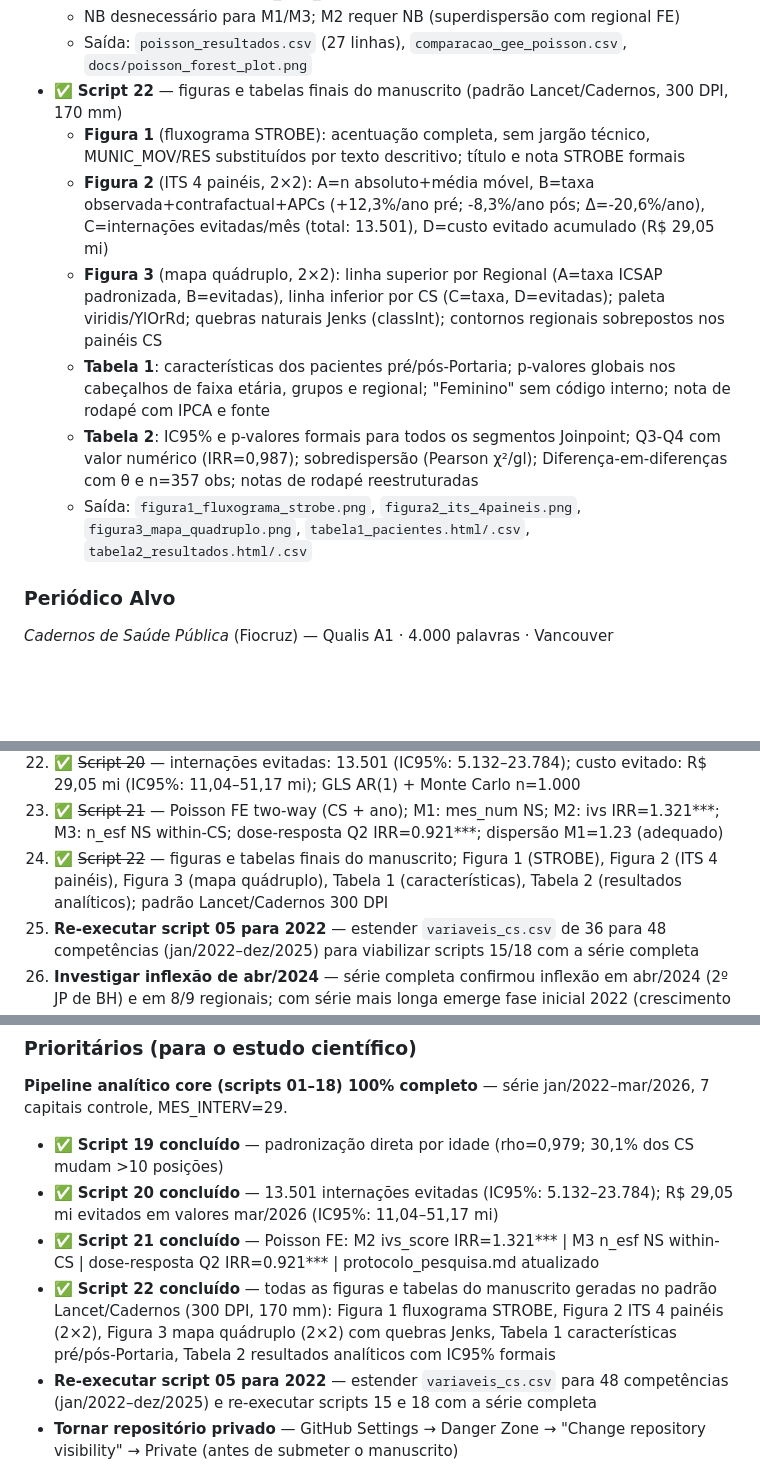
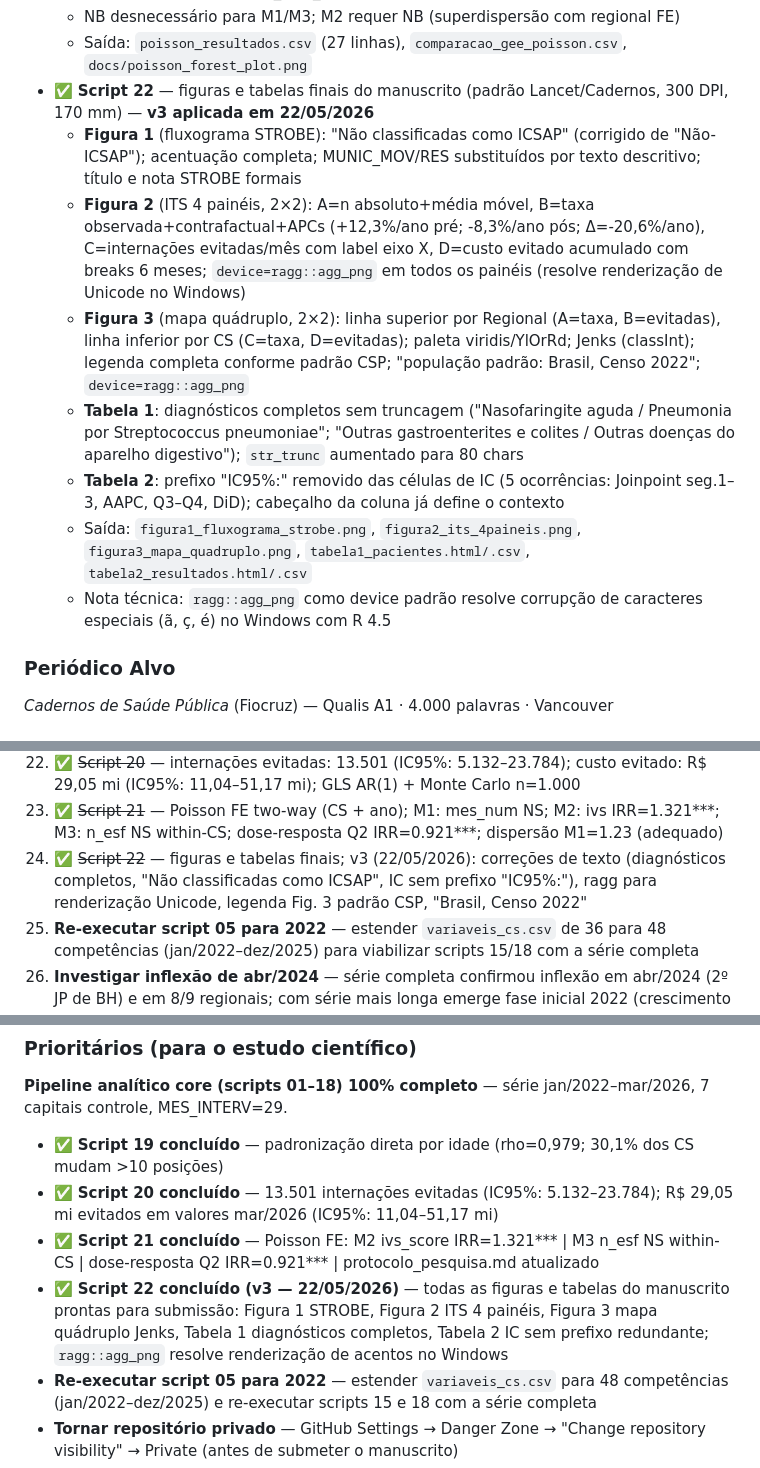
Before and after one commit to Brunoavfer/sihsus-icsap-bh, a Markdown page: CLAUDE.md, 3 parts joined by grey strips. Rendered like a GitHub page; blank space fills up the shorter version.

Commit message:
Atualiza CLAUDE.md — correções v3 script 22 (22/05/2026)
Registra em scripts concluídos, próximos passos e prioritários:
ragg, diagnósticos completos, "Não classificadas como ICSAP",
IC sem prefixo, legenda Fig. 3 CSP, "Brasil, Censo 2022".

Co-Authored-By: Claude Sonnet 4.6 <noreply@anthropic.com>

```diff
--- a/CLAUDE.md
+++ b/CLAUDE.md
@@ -388,13 +388,14 @@ Taxa ICSAP **bruta** por 10.000 habitantes, por área de abrangência de CS. **N
   - Comparação GEE vs Poisson FE: ivs_score muda de 0.870 NS (GEE) → 1.321*** (Poisson FE regional); pct_sem_saneamento IRR≈0.968 em ambos (consistente)
   - NB desnecessário para M1/M3; M2 requer NB (superdispersão com regional FE)
   - Saída: `poisson_resultados.csv` (27 linhas), `comparacao_gee_poisson.csv`, `docs/poisson_forest_plot.png`
-- ✅ **Script 22** — figuras e tabelas finais do manuscrito (padrão Lancet/Cadernos, 300 DPI, 170 mm)
-  - **Figura 1** (fluxograma STROBE): acentuação completa, sem jargão técnico, MUNIC_MOV/RES substituídos por texto descritivo; título e nota STROBE formais
-  - **Figura 2** (ITS 4 painéis, 2×2): A=n absoluto+média móvel, B=taxa observada+contrafactual+APCs (+12,3%/ano pré; -8,3%/ano pós; Δ=-20,6%/ano), C=internações evitadas/mês (total: 13.501), D=custo evitado acumulado (R$ 29,05 mi)
-  - **Figura 3** (mapa quádruplo, 2×2): linha superior por Regional (A=taxa ICSAP padronizada, B=evitadas), linha inferior por CS (C=taxa, D=evitadas); paleta viridis/YlOrRd; quebras naturais Jenks (classInt); contornos regionais sobrepostos nos painéis CS
-  - **Tabela 1**: características dos pacientes pré/pós-Portaria; p-valores globais nos cabeçalhos de faixa etária, grupos e regional; "Feminino" sem código interno; nota de rodapé com IPCA e fonte
-  - **Tabela 2**: IC95% e p-valores formais para todos os segmentos Joinpoint; Q3-Q4 com valor numérico (IRR=0,987); sobredispersão (Pearson χ²/gl); Diferença-em-diferenças com θ e n=357 obs; notas de rodapé reestruturadas
+- ✅ **Script 22** — figuras e tabelas finais do manuscrito (padrão Lancet/Cadernos, 300 DPI, 170 mm) — **v3 aplicada em 22/05/2026**
+  - **Figura 1** (fluxograma STROBE): "Não classificadas como ICSAP" (corrigido de "Não-ICSAP"); acentuação completa; MUNIC_MOV/RES substituídos por texto descritivo; título e nota STROBE formais
+  - **Figura 2** (ITS 4 painéis, 2×2): A=n absoluto+média móvel, B=taxa observada+contrafactual+APCs (+12,3%/ano pré; -8,3%/ano pós; Δ=-20,6%/ano), C=internações evitadas/mês com label eixo X, D=custo evitado acumulado com breaks 6 meses; `device=ragg::agg_png` em todos os painéis (resolve renderização de Unicode no Windows)
+  - **Figura 3** (mapa quádruplo, 2×2): linha superior por Regional (A=taxa, B=evitadas), linha inferior por CS (C=taxa, D=evitadas); paleta viridis/YlOrRd; Jenks (classInt); legenda completa conforme padrão CSP; "população padrão: Brasil, Censo 2022"; `device=ragg::agg_png`
+  - **Tabela 1**: diagnósticos completos sem truncagem ("Nasofaringite aguda / Pneumonia por Streptococcus pneumoniae"; "Outras gastroenterites e colites / Outras doenças do aparelho digestivo"); `str_trunc` aumentado para 80 chars
+  - **Tabela 2**: prefixo "IC95%:" removido das células de IC (5 ocorrências: Joinpoint seg.1–3, AAPC, Q3–Q4, DiD); cabeçalho da coluna já define o contexto
   - Saída: `figura1_fluxograma_strobe.png`, `figura2_its_4paineis.png`, `figura3_mapa_quadruplo.png`, `tabela1_pacientes.html/.csv`, `tabela2_resultados.html/.csv`
+  - Nota técnica: `ragg::agg_png` como device padrão resolve corrupção de caracteres especiais (ã, ç, é) no Windows com R 4.5
 
 ### Periódico Alvo
 
@@ -434,7 +435,7 @@ Taxa ICSAP **bruta** por 10.000 habitantes, por área de abrangência de CS. **N
 21. ✅ ~~Script 19~~ — padronização direta por idade concluída; rho=0,979; 30,1% dos CS mudam >10 posições no ranking
 22. ✅ ~~Script 20~~ — internações evitadas: 13.501 (IC95%: 5.132–23.784); custo evitado: R$ 29,05 mi (IC95%: 11,04–51,17 mi); GLS AR(1) + Monte Carlo n=1.000
 23. ✅ ~~Script 21~~ — Poisson FE two-way (CS + ano); M1: mes_num NS; M2: ivs IRR=1.321***; M3: n_esf NS within-CS; dose-resposta Q2 IRR=0.921***; dispersão M1=1.23 (adequado)
-24. ✅ ~~Script 22~~ — figuras e tabelas finais do manuscrito; Figura 1 (STROBE), Figura 2 (ITS 4 painéis), Figura 3 (mapa quádruplo), Tabela 1 (características), Tabela 2 (resultados analíticos); padrão Lancet/Cadernos 300 DPI
+24. ✅ ~~Script 22~~ — figuras e tabelas finais; v3 (22/05/2026): correções de texto (diagnósticos completos, "Não classificadas como ICSAP", IC sem prefixo "IC95%:"), ragg para renderização Unicode, legenda Fig. 3 padrão CSP, "Brasil, Censo 2022"
 25. **Re-executar script 05 para 2022** — estender `variaveis_cs.csv` de 36 para 48 competências (jan/2022–dez/2025) para viabilizar scripts 15/18 com a série completa
 26. **Investigar inflexão de abr/2024** — série completa confirmou inflexão em abr/2024 (2º JP de BH) e em 8/9 regionais; com série mais longa emerge fase inicial 2022 (crescimento lento +1,2%/ano) → aceleração 2023 (+22,9%/ano) → queda pós-Portaria (-11,2%/ano); checar se aceleração de 2023 tem causa identificável (codificação SIHSUS? pressão de demanda reprimida?)
 27. **Redigir manuscrito** para submissão ao *Cadernos de Saúde Pública* (meta: jan/2027)
@@ -450,7 +451,7 @@ Taxa ICSAP **bruta** por 10.000 habitantes, por área de abrangência de CS. **N
 - ✅ **Script 19 concluído** — padronização direta por idade (rho=0,979; 30,1% dos CS mudam >10 posições)
 - ✅ **Script 20 concluído** — 13.501 internações evitadas (IC95%: 5.132–23.784); R$ 29,05 mi evitados em valores mar/2026 (IC95%: 11,04–51,17 mi)
 - ✅ **Script 21 concluído** — Poisson FE: M2 ivs_score IRR=1.321*** | M3 n_esf NS within-CS | dose-resposta Q2 IRR=0.921*** | protocolo_pesquisa.md atualizado
-- ✅ **Script 22 concluído** — todas as figuras e tabelas do manuscrito geradas no padrão Lancet/Cadernos (300 DPI, 170 mm): Figura 1 fluxograma STROBE, Figura 2 ITS 4 painéis (2×2), Figura 3 mapa quádruplo (2×2) com quebras Jenks, Tabela 1 características pré/pós-Portaria, Tabela 2 resultados analíticos com IC95% formais
+- ✅ **Script 22 concluído (v3 — 22/05/2026)** — todas as figuras e tabelas do manuscrito prontas para submissão: Figura 1 STROBE, Figura 2 ITS 4 painéis, Figura 3 mapa quádruplo Jenks, Tabela 1 diagnósticos completos, Tabela 2 IC sem prefixo redundante; `ragg::agg_png` resolve renderização de acentos no Windows
 - **Re-executar script 05 para 2022** — estender `variaveis_cs.csv` para 48 competências (jan/2022–dez/2025) e re-executar scripts 15 e 18 com a série completa
 - **Tornar repositório privado** — GitHub Settings → Danger Zone → "Change repository visibility" → Private (antes de submeter o manuscrito)
 - **Iniciar redação do manuscrito** — *Cadernos de Saúde Pública* (Fiocruz, Qualis A1)
```
